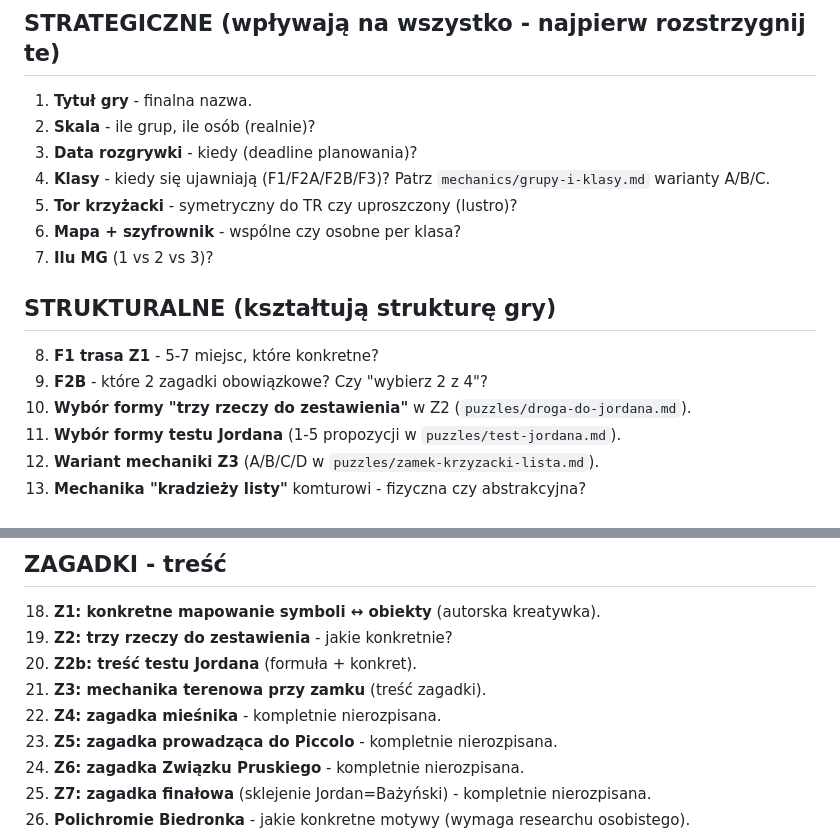
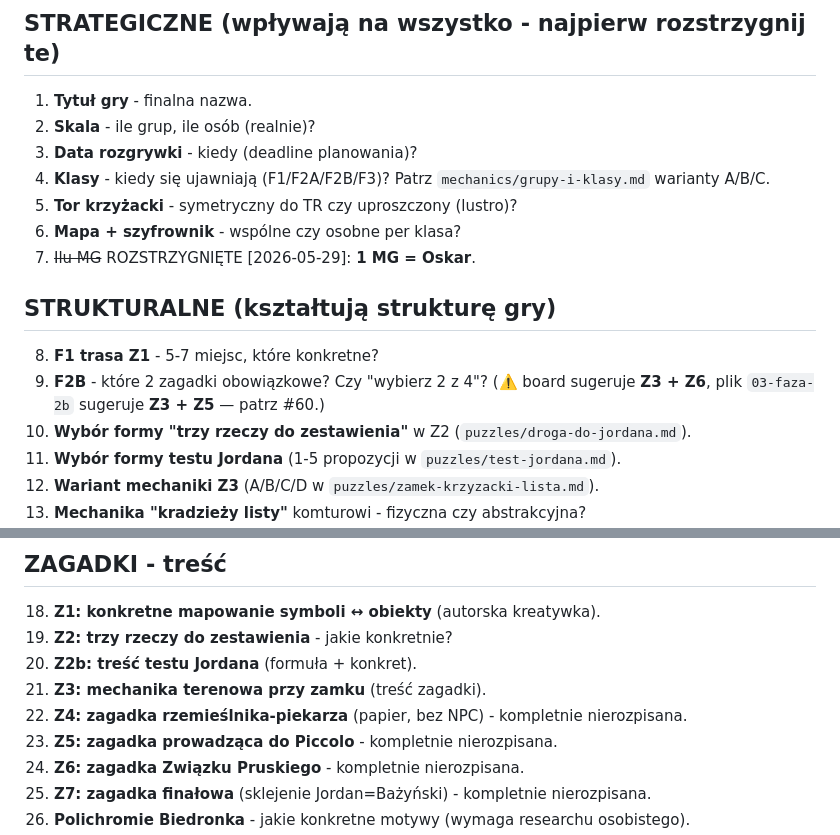
Before and after one commit to Neology92/projekt-gra-miejska-planning, a Markdown page: todo/otwarte-pytania.md, 2 parts joined by grey strips. Rendered like a GitHub page.

Commit message:
docs: zaznacz rozstrzygnięcie ilu MG w otwartych pytaniach

```diff
--- a/todo/otwarte-pytania.md
+++ b/todo/otwarte-pytania.md
@@ -12,12 +12,12 @@ Pytania pogrupowane wg pliku, w którym są dyskutowane szerzej.
 4. **Klasy** - kiedy się ujawniają (F1/F2A/F2B/F3)? Patrz `mechanics/grupy-i-klasy.md` warianty A/B/C.
 5. **Tor krzyżacki** - symetryczny do TR czy uproszczony (lustro)?
 6. **Mapa + szyfrownik** - wspólne czy osobne per klasa?
-7. **Ilu MG** (1 vs 2 vs 3)?
+7. ~~Ilu MG~~ ROZSTRZYGNIĘTE [2026-05-29]: **1 MG = Oskar**.
 
 ## STRUKTURALNE (kształtują strukturę gry)
 
 8. **F1 trasa Z1** - 5-7 miejsc, które konkretne?
-9. **F2B** - które 2 zagadki obowiązkowe? Czy "wybierz 2 z 4"?
+9. **F2B** - które 2 zagadki obowiązkowe? Czy "wybierz 2 z 4"? (⚠️ board sugeruje **Z3 + Z6**, plik `03-faza-2b` sugeruje **Z3 + Z5** — patrz #60.)
 10. **Wybór formy "trzy rzeczy do zestawienia"** w Z2 (`puzzles/droga-do-jordana.md`).
 11. **Wybór formy testu Jordana** (1-5 propozycji w `puzzles/test-jordana.md`).
 12. **Wariant mechaniki Z3** (A/B/C/D w `puzzles/zamek-krzyzacki-lista.md`).
@@ -33,7 +33,7 @@ Pytania pogrupowane wg pliku, w którym są dyskutowane szerzej.
 19. **Z2: trzy rzeczy do zestawienia** - jakie konkretnie?
 20. **Z2b: treść testu Jordana** (formuła + konkret).
 21. **Z3: mechanika terenowa przy zamku** (treść zagadki).
-22. **Z4: zagadka mieśnika** - kompletnie nierozpisana.
+22. **Z4: zagadka rzemieślnika-piekarza** (papier, bez NPC) - kompletnie nierozpisana.
 23. **Z5: zagadka prowadząca do Piccolo** - kompletnie nierozpisana.
 24. **Z6: zagadka Związku Pruskiego** - kompletnie nierozpisana.
 25. **Z7: zagadka finałowa** (sklejenie Jordan=Bażyński) - kompletnie nierozpisana.
```
